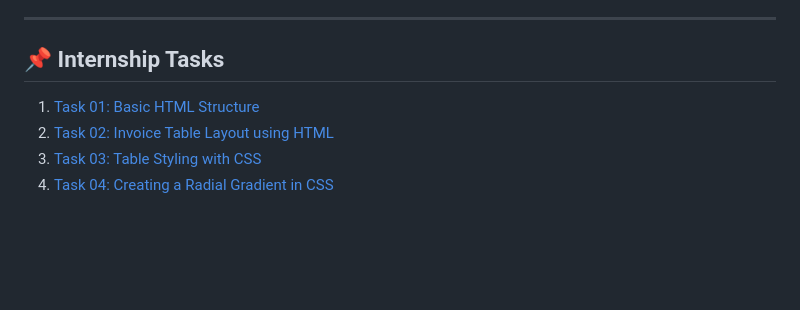
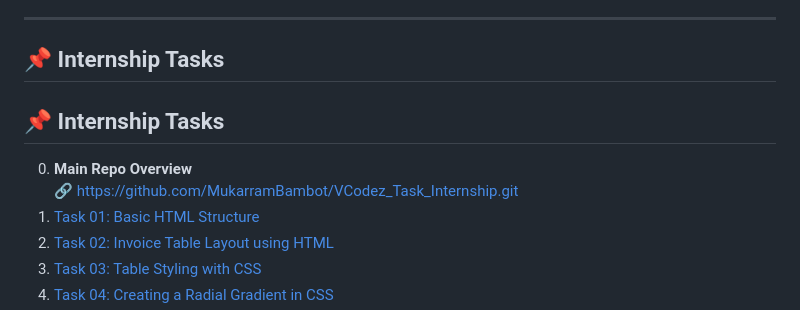
Before and after one commit to MukarramBambot/VCodez_Task_Internship, a Markdown page: README.md, the part around the change printed below. Drawn GitHub-style; blank space fills up the shorter version.

```diff
--- a/README.md
+++ b/README.md
@@ -41,6 +69,9 @@ This repo will also serve as a **reference for my future projects and learning p
 
 ## 📌 Internship Tasks
 
+## 📌 Internship Tasks
+0. **Main Repo Overview**
+   🔗 https://github.com/MukarramBambot/VCodez_Task_Internship.git
 1. [Task 01: Basic HTML Structure](https://github.com/MukarramBambot/VCodez_Task_Internship/tree/Task-1-&-2)
 2. [Task 02: Invoice Table Layout using HTML](https://github.com/MukarramBambot/VCodez_Task_Internship/tree/Task-1-&-2)
 3. [Task 03: Table Styling with CSS](https://github.com/MukarramBambot/VCodez_Task_Internship/tree/Task-3)
```
Also changed, not shown: other parts of README.md (+52 -24 lines).
